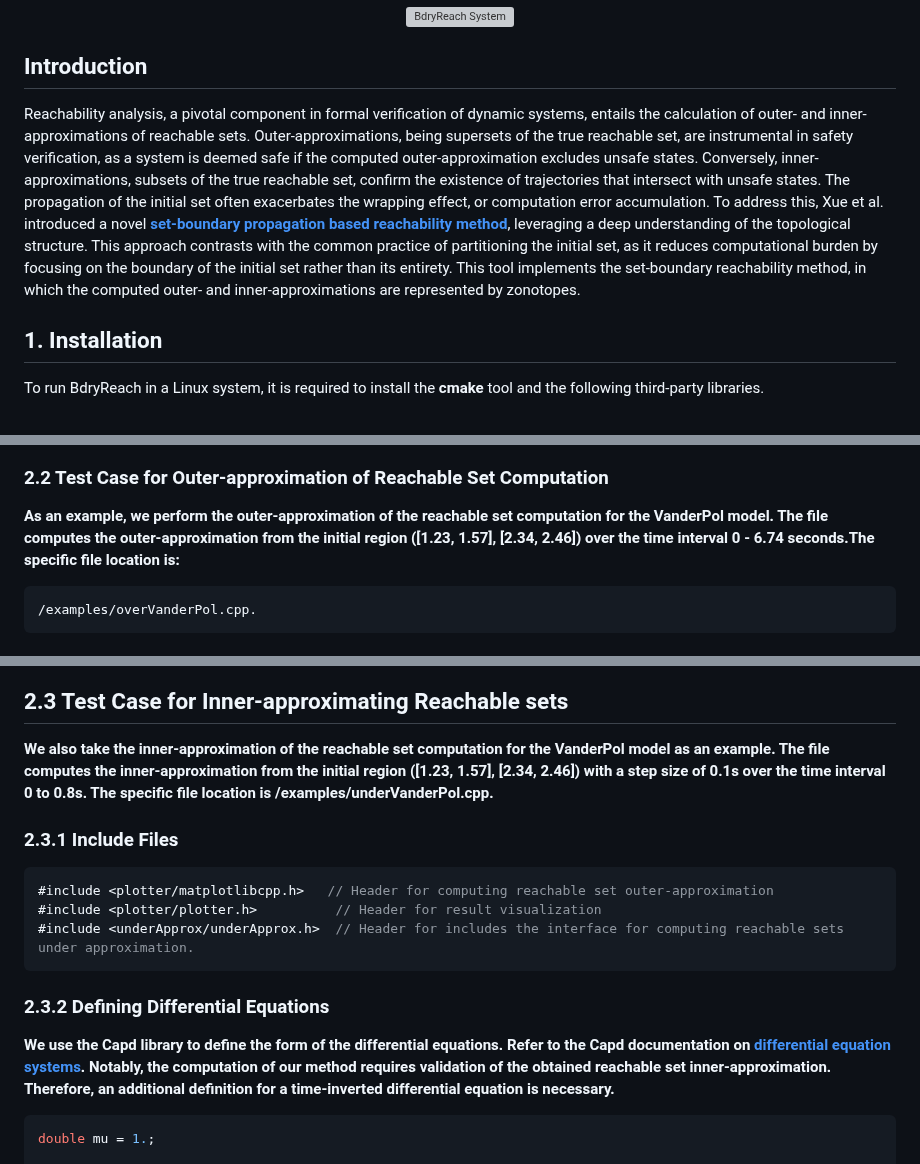
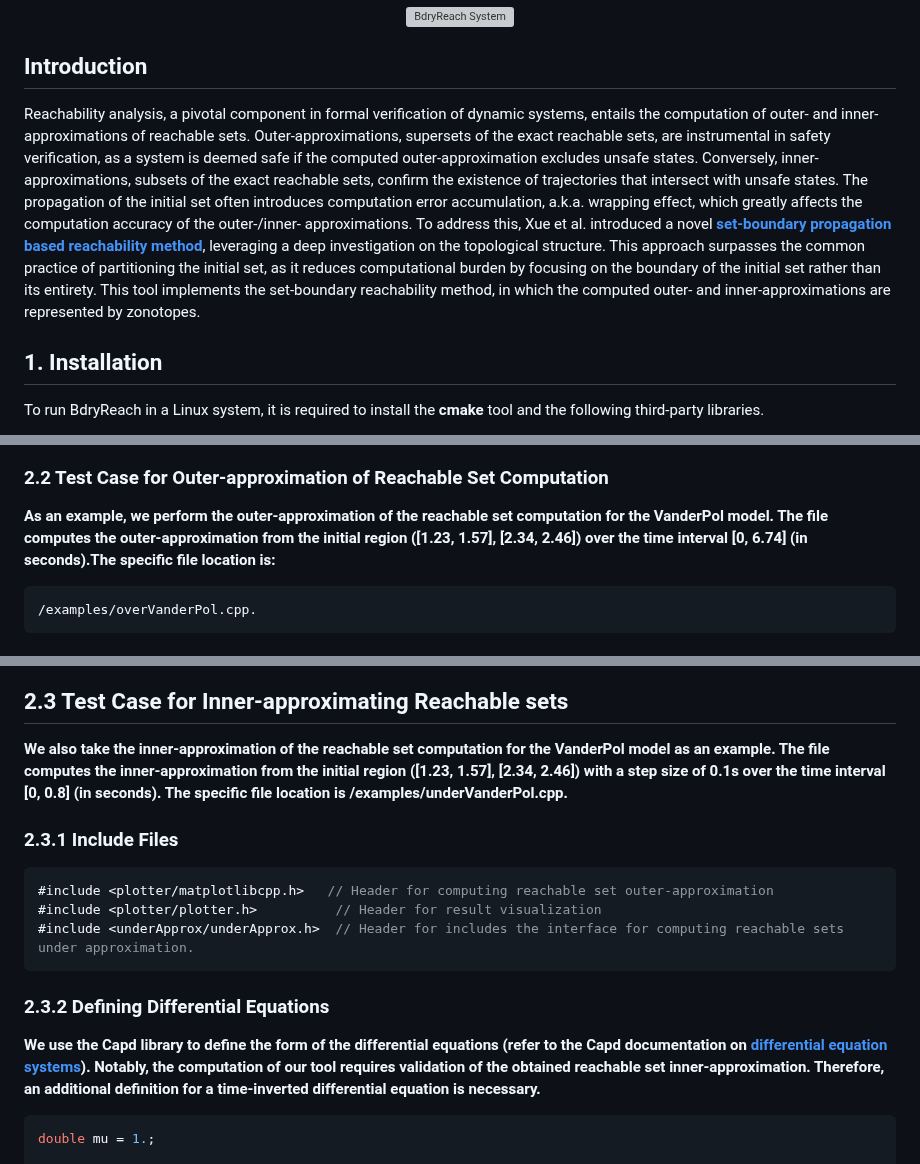
Before and after one commit to ASAG-ISCAS/BdryReach, a Markdown page: README.md, 3 parts joined by grey strips. Rendered like a GitHub page; grey boxes are pictures that could not be loaded.

````diff
--- a/README.md
+++ b/README.md
@@ -11,7 +11,7 @@
 </div>
 
 ## Introduction
- Reachability analysis, a pivotal component in formal verification of dynamic systems, entails the calculation of outer- and inner-approximations of reachable sets. Outer-approximations, being supersets of the true reachable set, are instrumental in safety verification, as a system is deemed safe if the computed outer-approximation excludes unsafe states. Conversely, inner-approximations, subsets of the true reachable set, confirm the existence of trajectories that intersect with unsafe states. The propagation of the initial set often exacerbates the wrapping effect, or computation error accumulation. To address this, Xue et al. introduced a novel <a href="http://lcs.ios.ac.cn/~xuebai/publication.html"><strong>set-boundary propagation based reachability method</strong></a>, leveraging a deep understanding of the topological structure. This approach contrasts with the common practice of partitioning the initial set, as it reduces computational burden by focusing on the boundary of the initial set rather than its entirety. This tool implements the set-boundary reachability method, in which the computed outer- and inner-approximations are represented by zonotopes.
+ Reachability analysis, a pivotal component in formal verification of dynamic systems, entails the computation of outer- and inner-approximations of reachable sets. Outer-approximations, supersets of the exact reachable sets, are instrumental in safety verification, as a system is deemed safe if the computed outer-approximation excludes unsafe states. Conversely, inner-approximations, subsets of the exact reachable sets, confirm the existence of trajectories that intersect with unsafe states. The propagation of the initial set often introduces computation error accumulation, a.k.a. wrapping effect, which greatly affects the computation accuracy of the outer-/inner- approximations. To address this, Xue et al. introduced a novel <a href="http://lcs.ios.ac.cn/~xuebai/publication.html"><strong>set-boundary propagation based reachability method</strong></a>, leveraging a deep investigation on the topological structure. This approach surpasses the common practice of partitioning the initial set, as it reduces computational burden by focusing on the boundary of the initial set rather than its entirety. This tool implements the set-boundary reachability method, in which the computed outer- and inner-approximations are represented by zonotopes.
 
 ## 1. Installation
 To run BdryReach in a Linux system, it is required to install the **cmake** tool and the following third-party libraries.
@@ -117,7 +117,7 @@ template <typename Number>
 * **bound_step:** step size for outer-approximation computation for the boundary of the set at each step in inner-approximation computation.
 * **Zover_order:** limit on the zonotope order for outer-approximation computation for the entire set at each step in inner-approximation computation.
 ### 2.2 Test Case for Outer-approximation of Reachable Set Computation
-**As an example, we perform the outer-approximation of the reachable set computation for the VanderPol model. The file computes the outer-approximation from the initial region ([1.23, 1.57], [2.34, 2.46]) over the time interval 0 - 6.74 seconds.The specific file location is:**
+**As an example, we perform the outer-approximation of the reachable set computation for the VanderPol model. The file computes the outer-approximation from the initial region ([1.23, 1.57], [2.34, 2.46]) over the time interval [0, 6.74] (in seconds).The specific file location is:**
 ```RobotFramework
 /examples/overVanderPol.cpp.
 ```
@@ -213,7 +213,7 @@ plt::show();
 </p>
 
 ## 2.3 Test Case for Inner-approximating Reachable sets
-**We also take the inner-approximation of the reachable set computation for the VanderPol model as an example. The file computes the inner-approximation from the initial region ([1.23, 1.57], [2.34, 2.46]) with a step size of 0.1s over the time interval 0 to 0.8s. The specific file location is /examples/underVanderPol.cpp.**
+**We also take the inner-approximation of the reachable set computation for the VanderPol model as an example. The file computes the inner-approximation from the initial region ([1.23, 1.57], [2.34, 2.46]) with a step size of 0.1s over the time interval [0, 0.8] (in seconds). The specific file location is /examples/underVanderPol.cpp.**
 ### 2.3.1 Include Files
 
 ```cpp
@@ -223,7 +223,7 @@ plt::show();
 ```
 ### 2.3.2 Defining Differential Equations
 
-**We use the Capd library to define the form of the differential equations. Refer to the Capd documentation on [differential equation systems](https://capd.sourceforge.net/capdDynSys/docs/html/maps.html). Notably, the computation of our method requires validation of the obtained reachable set inner-approximation. Therefore, an additional definition for a time-inverted differential equation is necessary.**
+**We use the Capd library to define the form of the differential equations (refer to the Capd documentation on [differential equation systems](https://capd.sourceforge.net/capdDynSys/docs/html/maps.html)). Notably, the computation of our tool requires validation of the obtained reachable set inner-approximation. Therefore, an additional definition for a time-inverted differential equation is necessary.**
 
 ```cpp
 double mu = 1.;
````
Also changed, not shown: other parts of README.md (+4 -4 lines).
